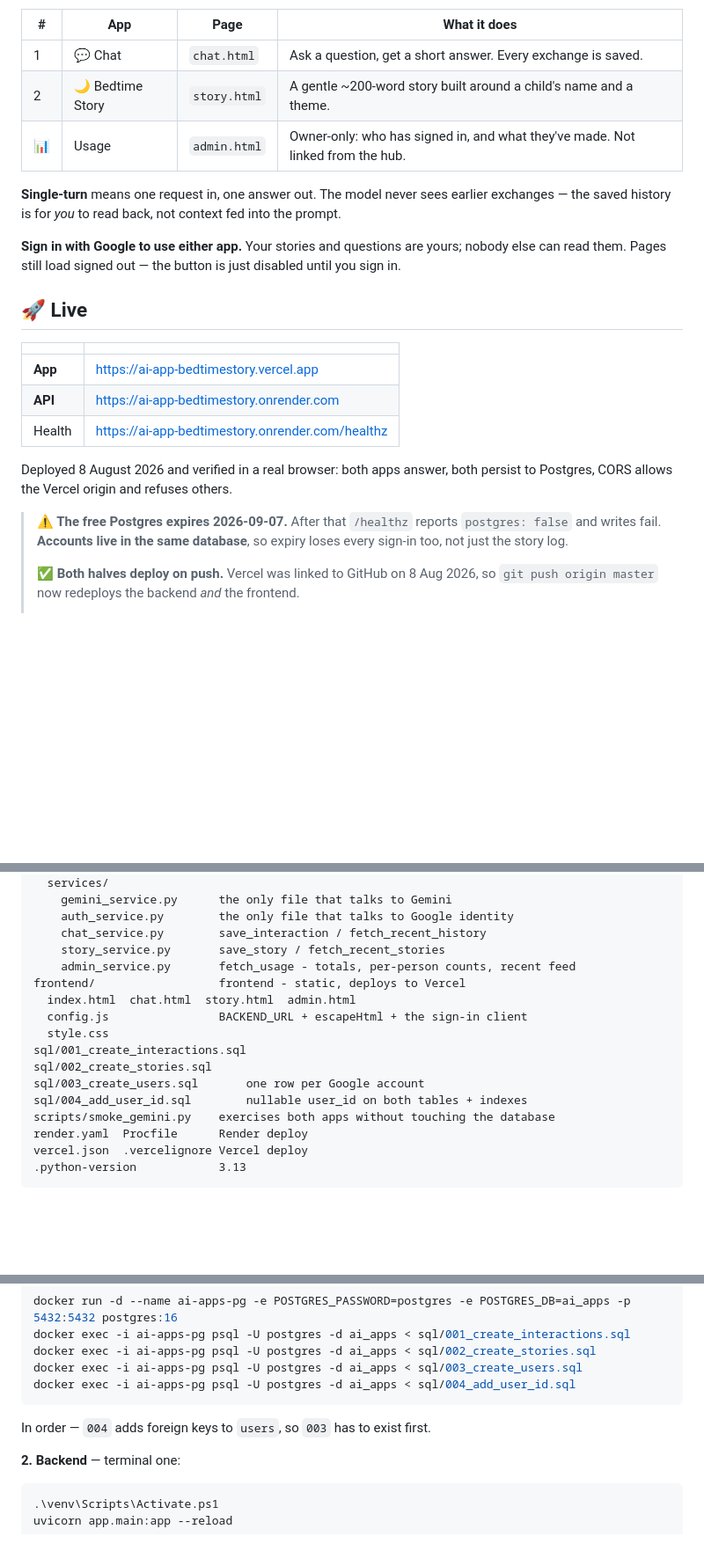
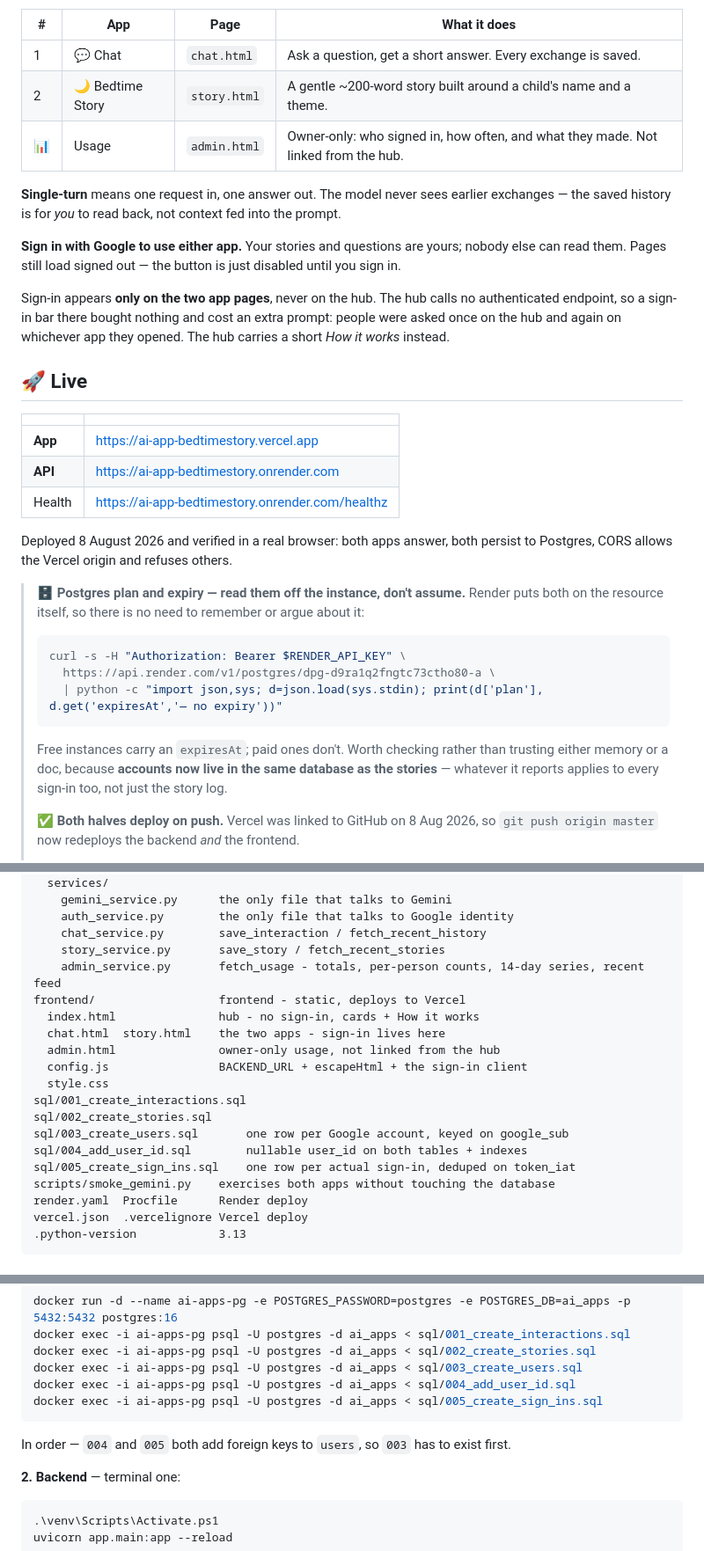
Before and after one commit to simonraj79/ai-app-bedtimestory, a Markdown page: README.md, 3 parts joined by grey strips. Shown at 88% size. GitHub-like rendering; blank space fills up the shorter version.

````diff
--- a/README.md
+++ b/README.md
@@ -7,7 +7,7 @@ static frontend on Vercel, Gemini for the model, Postgres for the record.
 |---|---|---|---|
 | 1 | 💬 Chat | `chat.html` | Ask a question, get a short answer. Every exchange is saved. |
 | 2 | 🌙 Bedtime Story | `story.html` | A gentle ~200-word story built around a child's name and a theme. |
-| 📊 | Usage | `admin.html` | Owner-only: who has signed in, and what they've made. Not linked from the hub. |
+| 📊 | Usage | `admin.html` | Owner-only: who signed in, how often, and what they made. Not linked from the hub. |
 
 **Single-turn** means one request in, one answer out. The model never sees
 earlier exchanges — the saved history is for *you* to read back, not context fed
@@ -16,6 +16,11 @@ into the prompt.
 **Sign in with Google to use either app.** Your stories and questions are yours;
 nobody else can read them. Pages still load signed out — the button is just
 disabled until you sign in.
+
+Sign-in appears **only on the two app pages**, never on the hub. The hub calls
+no authenticated endpoint, so a sign-in bar there bought nothing and cost an
+extra prompt: people were asked once on the hub and again on whichever app they
+opened. The hub carries a short *How it works* instead.
 
 ## 🚀 Live
 
@@ -28,9 +33,20 @@ disabled until you sign in.
 Deployed 8 August 2026 and verified in a real browser: both apps answer, both
 persist to Postgres, CORS allows the Vercel origin and refuses others.
 
-> **⚠️ The free Postgres expires 2026-09-07.** After that `/healthz` reports
-> `postgres: false` and writes fail. **Accounts live in the same database**, so
-> expiry loses every sign-in too, not just the story log.
+> **🗄️ Postgres plan and expiry — read them off the instance, don't assume.**
+> Render puts both on the resource itself, so there is no need to remember or
+> argue about it:
+>
+> ```bash
+> curl -s -H "Authorization: Bearer $RENDER_API_KEY" \
+>   https://api.render.com/v1/postgres/dpg-d9ra1q2fngtc73ctho80-a \
+>   | python -c "import json,sys; d=json.load(sys.stdin); print(d['plan'], d.get('expiresAt','— no expiry'))"
+> ```
+>
+> Free instances carry an `expiresAt`; paid ones don't. Worth checking rather
+> than trusting either memory or a doc, because **accounts now live in the same
+> database as the stories** — whatever it reports applies to every sign-in too,
+> not just the story log.
 >
 > **✅ Both halves deploy on push.** Vercel was linked to GitHub on 8 Aug 2026,
 > so `git push origin master` now redeploys the backend *and* the frontend.
@@ -71,15 +87,18 @@ app/                       backend - API only, no HTML
     auth_service.py        the only file that talks to Google identity
     chat_service.py        save_interaction / fetch_recent_history
     story_service.py       save_story / fetch_recent_stories
-    admin_service.py       fetch_usage - totals, per-person counts, recent feed
+    admin_service.py       fetch_usage - totals, per-person counts, 14-day series, recent feed
 frontend/                  frontend - static, deploys to Vercel
-  index.html  chat.html  story.html  admin.html
+  index.html               hub - no sign-in, cards + How it works
+  chat.html  story.html    the two apps - sign-in lives here
+  admin.html               owner-only usage, not linked from the hub
   config.js                BACKEND_URL + escapeHtml + the sign-in client
   style.css
 sql/001_create_interactions.sql
 sql/002_create_stories.sql
-sql/003_create_users.sql       one row per Google account
+sql/003_create_users.sql       one row per Google account, keyed on google_sub
 sql/004_add_user_id.sql        nullable user_id on both tables + indexes
+sql/005_create_sign_ins.sql    one row per actual sign-in, deduped on token_iat
 scripts/smoke_gemini.py    exercises both apps without touching the database
 render.yaml  Procfile      Render deploy
 vercel.json  .vercelignore Vercel deploy
@@ -130,9 +149,11 @@ docker exec -i ai-apps-pg psql -U postgres -d ai_apps < sql/001_create_interacti
 docker exec -i ai-apps-pg psql -U postgres -d ai_apps < sql/002_create_stories.sql
 docker exec -i ai-apps-pg psql -U postgres -d ai_apps < sql/003_create_users.sql
 docker exec -i ai-apps-pg psql -U postgres -d ai_apps < sql/004_add_user_id.sql
+docker exec -i ai-apps-pg psql -U postgres -d ai_apps < sql/005_create_sign_ins.sql
 ```
 
-In order — `004` adds foreign keys to `users`, so `003` has to exist first.
+In order — `004` and `005` both add foreign keys to `users`, so `003` has to
+exist first.
 
 **2. Backend** — terminal one:
 
````
Also changed, not shown: other parts of README.md (+58 -10 lines).
